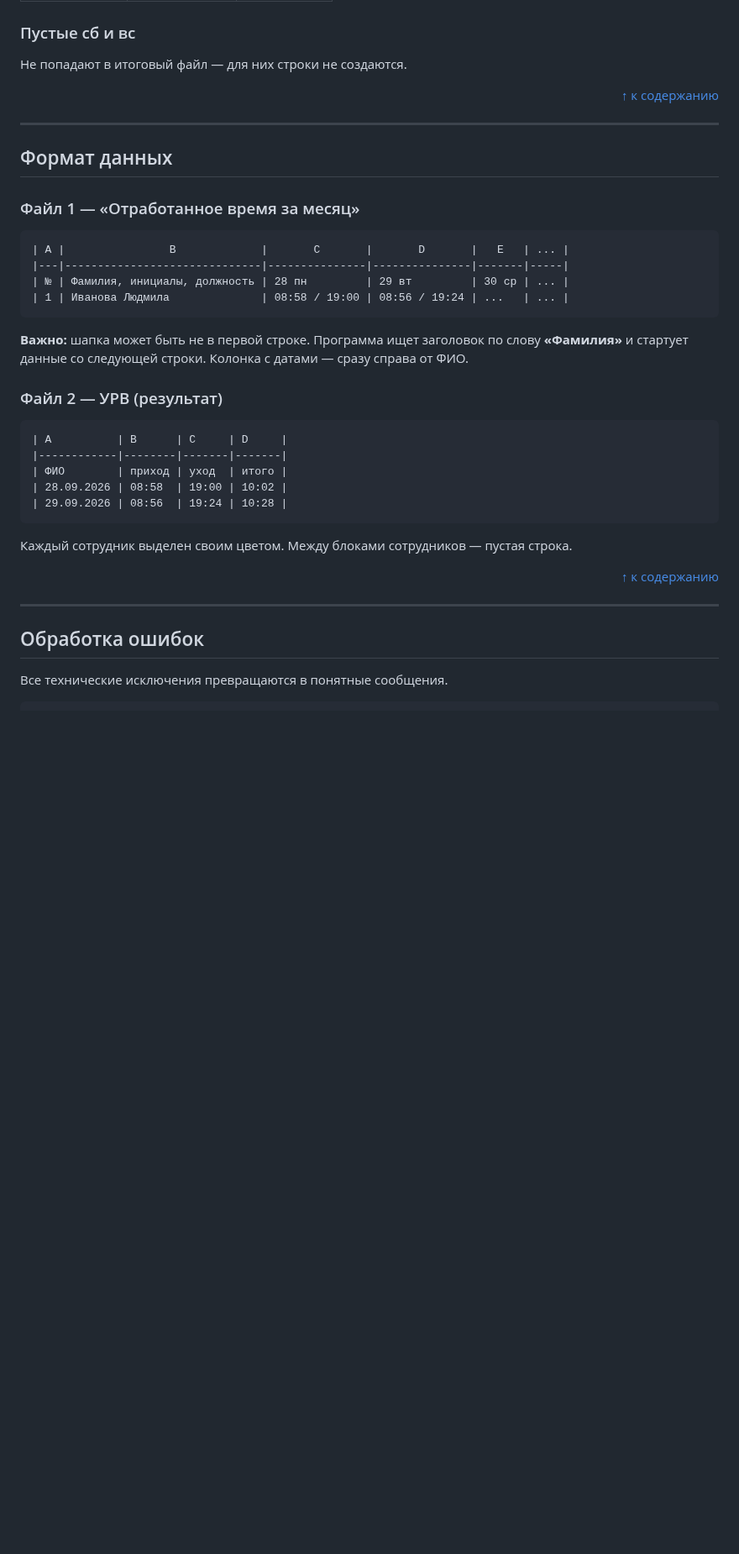
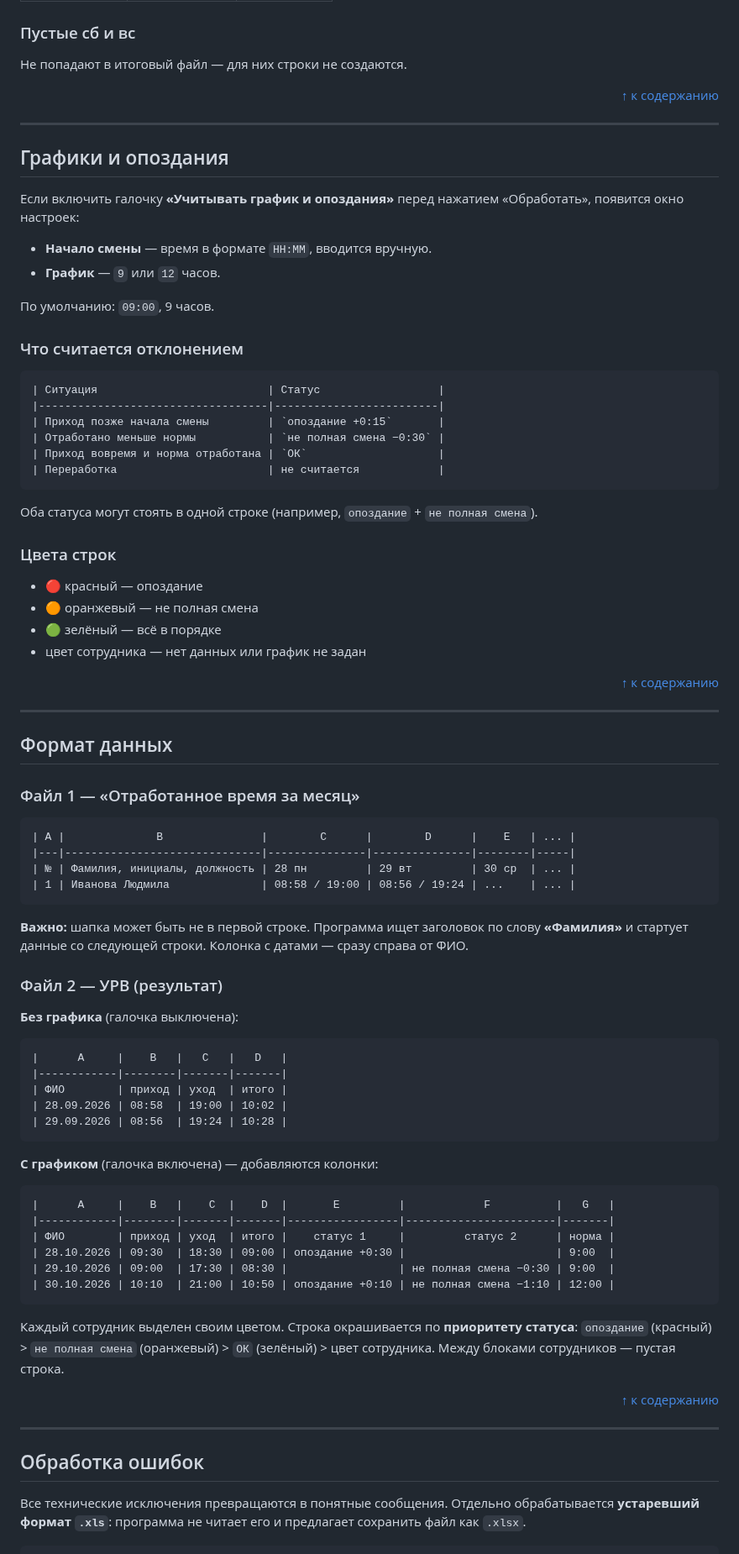
Before and after one commit to Kosmonaffter/QTime, a Markdown page: README.md, the part around one of its changes. Shown at 84% size. Drawn GitHub-style; blank space fills up the shorter version.

Commit message:
Update README for v1.1.0: schedules, statuses, .xls handling

````diff
--- a/README.md
+++ b/README.md
@@ -268,29 +284,75 @@ QTime/
 
 ---
 
+## Графики и опоздания
+
+Если включить галочку **«Учитывать график и опоздания»** перед
+нажатием «Обработать», появится окно настроек:
+
+- **Начало смены** — время в формате `HH:MM`, вводится вручную.
+- **График** — `9` или `12` часов.
+
+По умолчанию: `09:00`, 9 часов.
+
+### Что считается отклонением
+```
+| Ситуация                          | Статус                  |
+|-----------------------------------|-------------------------|
+| Приход позже начала смены         | `опоздание +0:15`       |
+| Отработано меньше нормы           | `не полная смена −0:30` |
+| Приход вовремя и норма отработана | `ОК`                    |
+| Переработка                       | не считается            |
+```
+Оба статуса могут стоять в одной строке (например, `опоздание` +
+`не полная смена`).
+
+### Цвета строк
+
+- 🔴 красный — опоздание
+- 🟠 оранжевый — не полная смена
+- 🟢 зелёный — всё в порядке
+- цвет сотрудника — нет данных или график не задан
+
+<p align="right"><a href="#содержание">↑ к содержанию</a></p>
+
+---
+
 ## Формат данных
 
 ### Файл 1 — «Отработанное время за месяц»
 ```
-| A |                B             |       C       |       D       |   E   | ... |
-|---|------------------------------|---------------|---------------|-------|-----|
-| № | Фамилия, инициалы, должность | 28 пн         | 29 вт         | 30 ср | ... |
-| 1 | Иванова Людмила              | 08:58 / 19:00 | 08:56 / 19:24 | ...   | ... |
+| A |              B               |        C      |        D      |    E   | ... |
+|---|------------------------------|---------------|---------------|--------|-----|
+| № | Фамилия, инициалы, должность | 28 пн         | 29 вт         | 30 ср  | ... |
+| 1 | Иванова Людмила              | 08:58 / 19:00 | 08:56 / 19:24 | ...    | ... |
 ```
 **Важно:** шапка может быть не в первой строке. Программа ищет
 заголовок по слову **«Фамилия»** и стартует данные со следующей
 строки. Колонка с датами — сразу справа от ФИО.
 
 ### Файл 2 — УРВ (результат)
+
+**Без графика** (галочка выключена):
 ```
-| A          | B      | C     | D     |
+|      A     |    B   |   C   |   D   |
 |------------|--------|-------|-------|
 | ФИО        | приход | уход  | итого |
 | 28.09.2026 | 08:58  | 19:00 | 10:02 |
 | 29.09.2026 | 08:56  | 19:24 | 10:28 |
 ```
-Каждый сотрудник выделен своим цветом. Между блоками сотрудников —
-пустая строка.
+**С графиком** (галочка включена) — добавляются колонки:
+```
+|      A     |    B   |    C  |    D  |       E         |            F          |   G   |
+|------------|--------|-------|-------|-----------------|-----------------------|-------|
+| ФИО        | приход | уход  | итого |    статус 1     |         статус 2      | норма |
+| 28.10.2026 | 09:30  | 18:30 | 09:00 | опоздание +0:30 |                       | 9:00  |
+| 29.10.2026 | 09:00  | 17:30 | 08:30 |                 | не полная смена −0:30 | 9:00  |
+| 30.10.2026 | 10:10  | 21:00 | 10:50 | опоздание +0:10 | не полная смена −1:10 | 12:00 |
+```
+Каждый сотрудник выделен своим цветом. Строка окрашивается по
+**приоритету статуса**: `опоздание` (красный) > `не полная смена`
+(оранжевый) > `ОК` (зелёный) > цвет сотрудника. Между блоками
+сотрудников — пустая строка.
 
 <p align="right"><a href="#содержание">↑ к содержанию</a></p>
 
@@ -299,4 +361,6 @@ QTime/
 ## Обработка ошибок
 
 Все технические исключения превращаются в понятные сообщения.
+Отдельно обрабатывается **устаревший формат `.xls`**: программа
+не читает его и предлагает сохранить файл как `.xlsx`.
 ```
````
Also changed, not shown: other parts of README.md (+34 -15 lines), assets/logo.png (added), docs/screenshot-for_excel.png, docs/screenshot-result..png (added), docs/screenshot-result.png (deleted), 11 other files.
